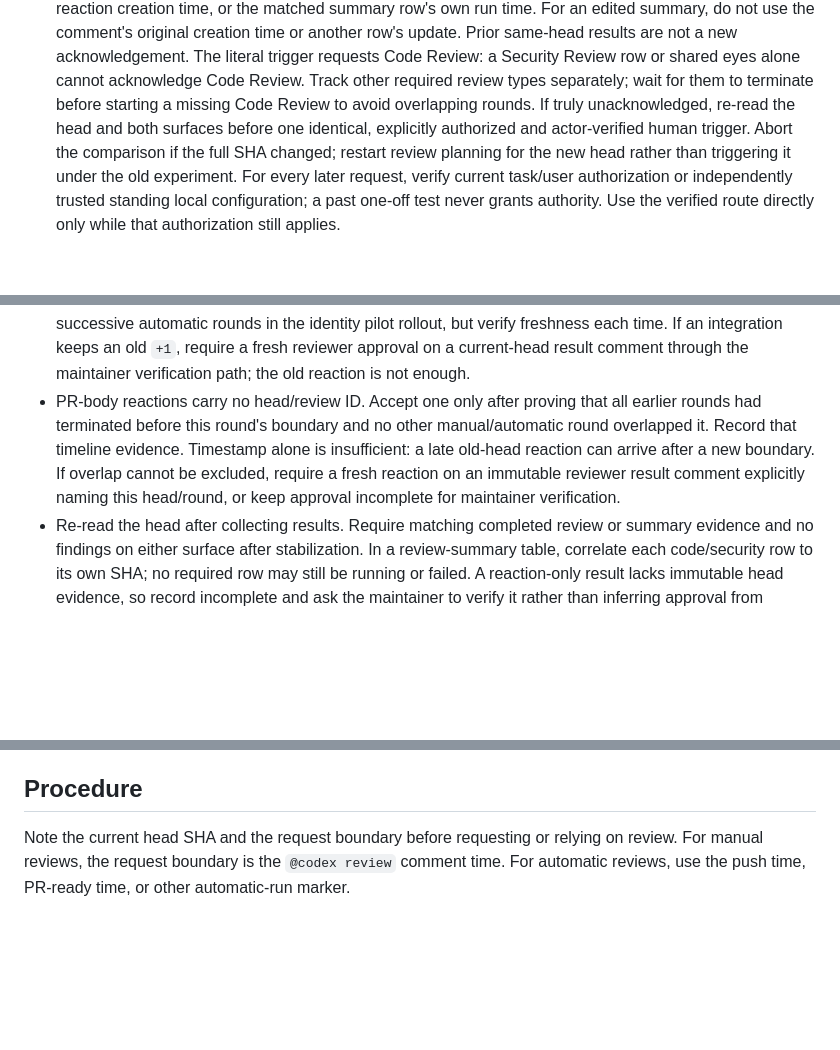
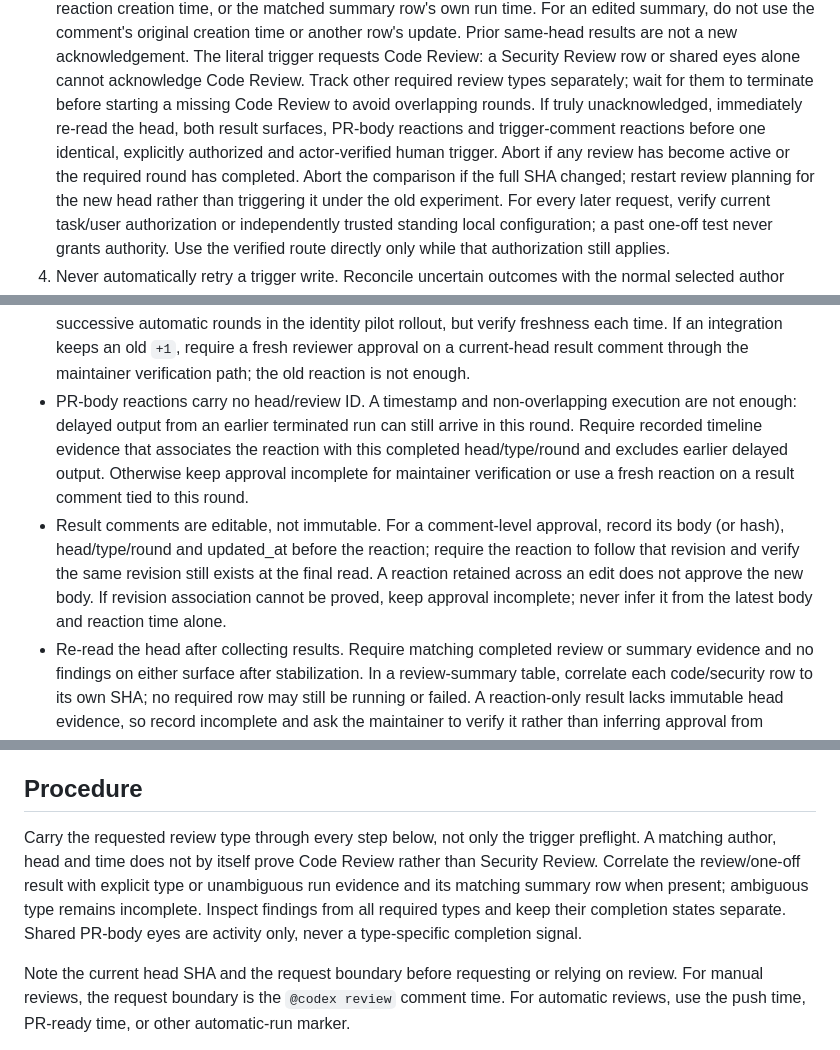
Before and after one commit to codingmammoth/SoundTouchBridge, a Markdown page: docs/agent-pr-review-loop.md, 3 parts joined by grey strips. Rendered like a GitHub page; blank space fills up the shorter version.

Commit message:
docs: bind review completion to type and result revision (#41)

```diff
--- a/docs/agent-pr-review-loop.md
+++ b/docs/agent-pr-review-loop.md
@@ -37,8 +37,10 @@ Neither posting a trigger nor its author's identity proves review completion.
    eyes alone cannot acknowledge Code Review. Track other required review
    types separately; wait for them to terminate before starting a missing
    Code Review to avoid overlapping rounds.
-   If truly unacknowledged, re-read the head and both surfaces before one
+   If truly unacknowledged, immediately re-read the head, both result
+   surfaces, PR-body reactions and trigger-comment reactions before one
    identical, explicitly authorized and actor-verified human trigger. Abort
+   if any review has become active or the required round has completed. Abort
    the comparison if the full SHA changed; restart review planning for the new
    head rather than triggering it under the old experiment. For every later
    request, verify current task/user authorization or independently trusted
@@ -79,13 +81,18 @@ Reaction counts or emoji in boilerplate are not reviewer approval.
   pilot rollout, but verify freshness each time. If an integration keeps an
   old `+1`, require a fresh reviewer approval on a current-head result comment
   through the maintainer verification path; the old reaction is not enough.
-- PR-body reactions carry no head/review ID. Accept one only after proving
-  that all earlier rounds had terminated before this round's boundary and no
-  other manual/automatic round overlapped it. Record that timeline evidence.
-  Timestamp alone is insufficient: a late old-head reaction can arrive after
-  a new boundary. If overlap cannot be excluded, require a fresh reaction on
-  an immutable reviewer result comment explicitly naming this head/round, or
-  keep approval incomplete for maintainer verification.
+- PR-body reactions carry no head/review ID. A timestamp and non-overlapping
+  execution are not enough: delayed output from an earlier terminated run
+  can still arrive in this round. Require recorded timeline evidence that
+  associates the reaction with this completed head/type/round and excludes
+  earlier delayed output. Otherwise keep approval incomplete for maintainer
+  verification or use a fresh reaction on a result comment tied to this round.
+- Result comments are editable, not immutable. For a comment-level approval,
+  record its body (or hash), head/type/round and updated_at before the reaction;
+  require the reaction to follow that revision and verify the same revision
+  still exists at the final read. A reaction retained across an edit does not
+  approve the new body. If revision association cannot be proved, keep approval
+  incomplete; never infer it from the latest body and reaction time alone.
 - Re-read the head after collecting results. Require matching completed review
   or summary evidence and no findings on either surface after stabilization.
   In a review-summary table, correlate each code/security row to its own SHA;
@@ -163,6 +170,14 @@ Top-level issue comments can arrive late. Do not attach every bot-authored issue
 
 ## Procedure
 
+Carry the requested review type through every step below, not only the
+trigger preflight. A matching author, head and time does not by itself prove
+Code Review rather than Security Review. Correlate the review/one-off result
+with explicit type or unambiguous run evidence and its matching summary row
+when present; ambiguous type remains incomplete. Inspect findings from all
+required types and keep their completion states separate. Shared PR-body eyes
+are activity only, never a type-specific completion signal.
+
 Note the current head SHA and the request boundary before requesting or relying on review. For manual reviews, the request boundary is the `@codex review` comment time. For automatic reviews, use the push time, PR-ready time, or other automatic-run marker.
 
 1. Fetch all PR reviews with pagination. Keep every review whose author is `chatgpt-codex-connector[bot]`, whose commit matches the current head, and whose submission time falls after your request boundary. There may be none: a summary-only round creates no PR review. Do not start another manual review while a previous request is still active unless you are explicitly abandoning that attempt.
```
Also changed, not shown: other parts of docs/agent-pr-review-loop.md (+2 -2 lines).
